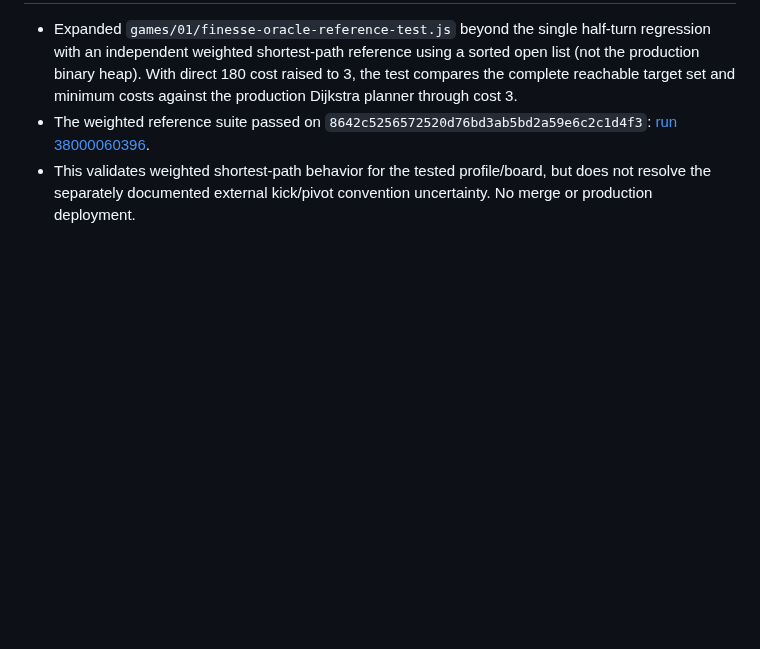
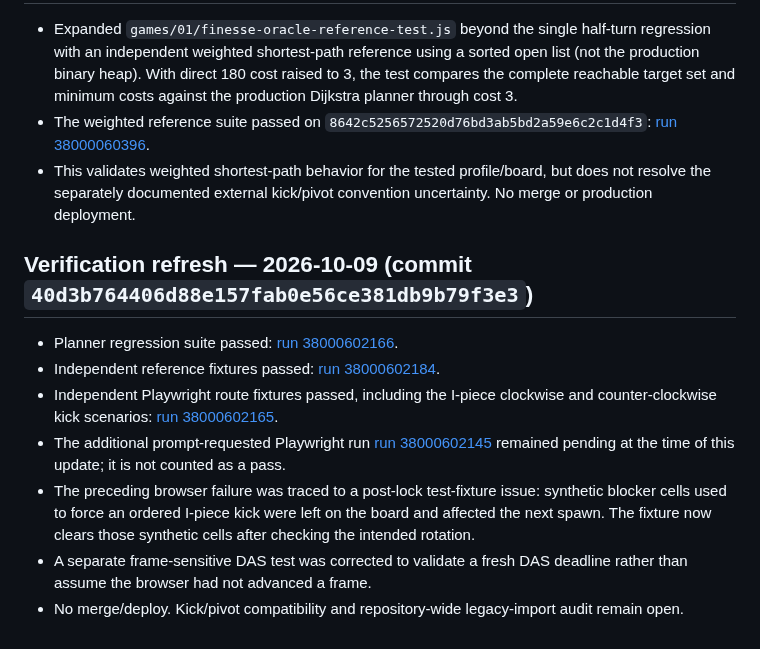
Before and after one commit to mandrop333-create/180180, a Markdown page: docs/finesse-reference-verification-ledger.md, the part around the change. Rendered like a GitHub page; blank space fills up the shorter version.

Commit message:
docs: record latest finesse verification results

```diff
--- a/docs/finesse-reference-verification-ledger.md
+++ b/docs/finesse-reference-verification-ledger.md
@@ -155,3 +155,13 @@ Do not treat current `self-test.js` expectations as independent evidence, becaus
 - Expanded `games/01/finesse-oracle-reference-test.js` beyond the single half-turn regression with an independent weighted shortest-path reference using a sorted open list (not the production binary heap). With direct 180 cost raised to 3, the test compares the complete reachable target set and minimum costs against the production Dijkstra planner through cost 3.
 - The weighted reference suite passed on `8642c5256572520d76bd3ab5bd2a59e6c2c1d4f3`: [run 38000060396](https://github.com/mandrop333-create/180180/actions/runs/38000060396).
 - This validates weighted shortest-path behavior for the tested profile/board, but does not resolve the separately documented external kick/pivot convention uncertainty. No merge or production deployment.
+
+## Verification refresh — 2026-10-09 (commit `40d3b764406d88e157fab0e56ce381db9b79f3e3`)
+
+- Planner regression suite passed: [run 38000602166](https://github.com/mandrop333-create/180180/actions/runs/38000602166).
+- Independent reference fixtures passed: [run 38000602184](https://github.com/mandrop333-create/180180/actions/runs/38000602184).
+- Independent Playwright route fixtures passed, including the I-piece clockwise and counter-clockwise kick scenarios: [run 38000602165](https://github.com/mandrop333-create/180180/actions/runs/38000602165).
+- The additional prompt-requested Playwright run [run 38000602145](https://github.com/mandrop333-create/180180/actions/runs/38000602145) remained pending at the time of this update; it is not counted as a pass.
+- The preceding browser failure was traced to a post-lock test-fixture issue: synthetic blocker cells used to force an ordered I-piece kick were left on the board and affected the next spawn. The fixture now clears those synthetic cells after checking the intended rotation.
+- A separate frame-sensitive DAS test was corrected to validate a fresh DAS deadline rather than assume the browser had not advanced a frame.
+- No merge/deploy. Kick/pivot compatibility and repository-wide legacy-import audit remain open.
```
